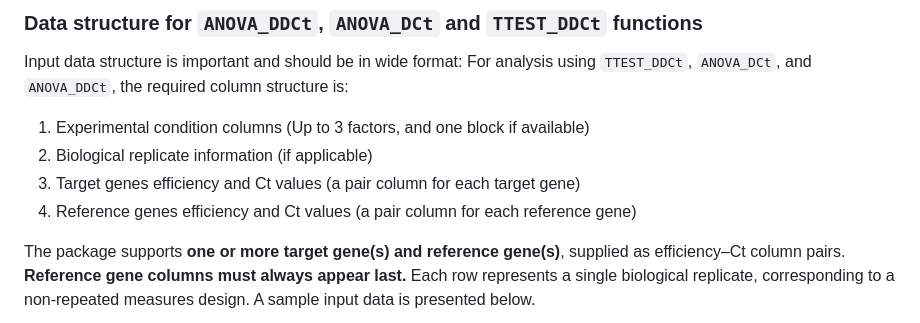
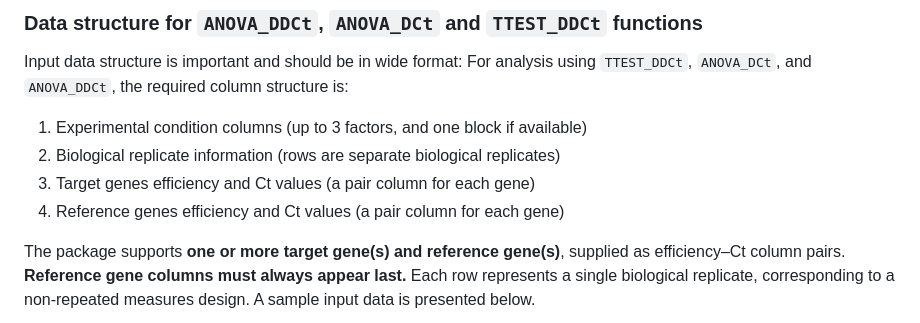
Before and after one commit to mirzaghaderi/rtpcr, a Markdown page: README.md, the part around the change. Rendered like a GitHub page.

```diff
--- a/README.md
+++ b/README.md
@@ -123,10 +123,10 @@ $contrasts
 Input data structure is important and should be in wide format:
 For analysis using `TTEST_DDCt`, `ANOVA_DCt`, and `ANOVA_DDCt`, the required column structure is:
 
-1. Experimental condition columns (Up to 3 factors, and one block if available)
-2. Biological replicate information (if applicable)
-3. Target genes efficiency and Ct values (a pair column for each target gene)
-5. Reference genes efficiency and Ct values (a pair column for each reference gene)
+1. Experimental condition columns (up to 3 factors, and one block if available)
+2. Biological replicate information (rows are separate biological replicates)
+3. Target genes efficiency and Ct values (a pair column for each gene)
+5. Reference genes efficiency and Ct values (a pair column for each gene)
 
 The package supports **one or more target gene(s) and reference gene(s)**, supplied as efficiency–Ct column pairs.
 **Reference gene columns must always appear last.** Each row represents a single biological replicate, corresponding to a non-repeated measures design. A sample input data is presented below.
```
